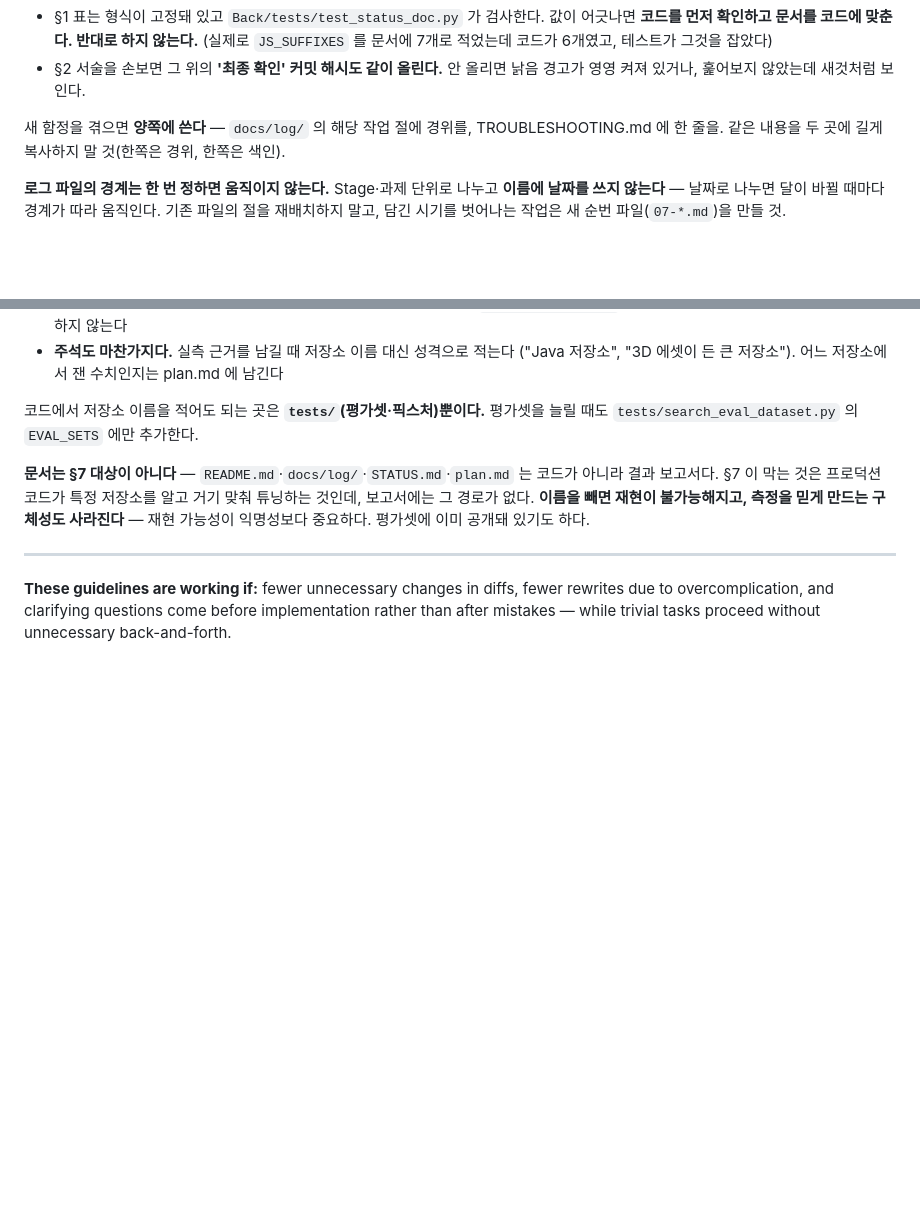
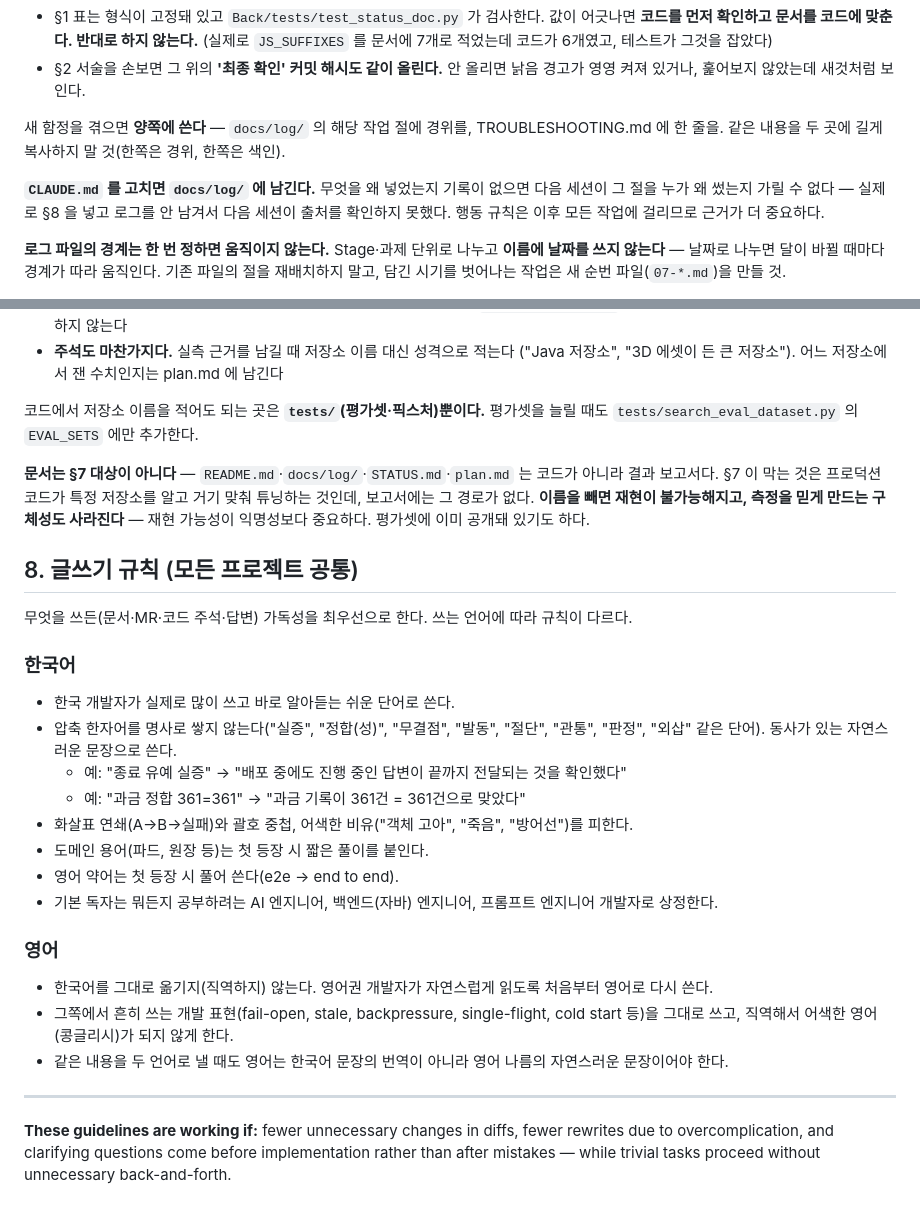
Before and after one commit to jjunyuongv/AI-GitHub, a Markdown page: CLAUDE.md, 2 parts joined by grey strips. Rendered like a GitHub page; blank space fills up the shorter version.

Commit message:
CLAUDE.md 에 §8 글쓰기 규칙을 넣는다
- §8 글쓰기 규칙 추가. 사람이 직접 작성했다. 한국어는 한국 개발자가 바로 알아듣는
  쉬운 단어로 쓰고 압축 한자어를 명사로 쌓지 않는다, 영어는 한국어를 직역하지 않고
  처음부터 영어로 다시 쓴다
- 로그인 작업과 무관하므로 별도 커밋으로 분리한다
- §5 에 한 줄 더한다 — CLAUDE.md 를 고치면 docs/log/ 에 남긴다. §8 을 넣을 때 로그를
  안 남겼더니 다음 세션이 그 절을 누가 왜 썼는지 가리지 못했다. 행동 규칙은 이후 모든
  작업에 걸리므로 근거가 더 중요하다

Co-Authored-By: Claude Opus 5 <noreply@anthropic.com>

```diff
--- a/CLAUDE.md
+++ b/CLAUDE.md
@@ -137,6 +137,10 @@ Strong success criteria let you loop independently. Weak criteria ("make it work
 새 함정을 겪으면 **양쪽에 쓴다** — `docs/log/` 의 해당 작업 절에 경위를, TROUBLESHOOTING.md 에 한 줄을.
 같은 내용을 두 곳에 길게 복사하지 말 것(한쪽은 경위, 한쪽은 색인).
 
+**`CLAUDE.md` 를 고치면 `docs/log/` 에 남긴다.** 무엇을 왜 넣었는지 기록이 없으면
+다음 세션이 그 절을 누가 왜 썼는지 가릴 수 없다 — 실제로 §8 을 넣고 로그를 안 남겨서
+다음 세션이 출처를 확인하지 못했다. 행동 규칙은 이후 모든 작업에 걸리므로 근거가 더 중요하다.
+
 **로그 파일의 경계는 한 번 정하면 움직이지 않는다.** Stage·과제 단위로 나누고 **이름에 날짜를 쓰지 않는다** —
 날짜로 나누면 달이 바뀔 때마다 경계가 따라 움직인다. 기존 파일의 절을 재배치하지 말고,
 담긴 시기를 벗어나는 작업은 새 순번 파일(`07-*.md`)을 만들 것.
@@ -200,6 +204,27 @@ Back/
 보고서에는 그 경로가 없다. **이름을 빼면 재현이 불가능해지고, 측정을 믿게 만드는 구체성도
 사라진다** — 재현 가능성이 익명성보다 중요하다. 평가셋에 이미 공개돼 있기도 하다.
 
+## 8. 글쓰기 규칙 (모든 프로젝트 공통)
+
+무엇을 쓰든(문서·MR·코드 주석·답변) 가독성을 최우선으로 한다. 쓰는 언어에 따라 규칙이 다르다.
+
+### 한국어
+
+- 한국 개발자가 실제로 많이 쓰고 바로 알아듣는 쉬운 단어로 쓴다.
+- 압축 한자어를 명사로 쌓지 않는다("실증", "정합(성)", "무결점", "발동", "절단", "관통", "판정", "외삽" 같은 단어). 동사가 있는 자연스러운 문장으로 쓴다.
+  - 예: "종료 유예 실증" → "배포 중에도 진행 중인 답변이 끝까지 전달되는 것을 확인했다"
+  - 예: "과금 정합 361=361" → "과금 기록이 361건 = 361건으로 맞았다"
+- 화살표 연쇄(A→B→실패)와 괄호 중첩, 어색한 비유("객체 고아", "죽음", "방어선")를 피한다.
+- 도메인 용어(파드, 원장 등)는 첫 등장 시 짧은 풀이를 붙인다.
+- 영어 약어는 첫 등장 시 풀어 쓴다(e2e → end to end).
+- 기본 독자는 뭐든지 공부하려는 AI 엔지니어, 백엔드(자바) 엔지니어, 프롬프트 엔지니어 개발자로 상정한다.
+
+### 영어
+
+- 한국어를 그대로 옮기지(직역하지) 않는다. 영어권 개발자가 자연스럽게 읽도록 처음부터 영어로 다시 쓴다.
+- 그쪽에서 흔히 쓰는 개발 표현(fail-open, stale, backpressure, single-flight, cold start 등)을 그대로 쓰고, 직역해서 어색한 영어(콩글리시)가 되지 않게 한다.
+- 같은 내용을 두 언어로 낼 때도 영어는 한국어 문장의 번역이 아니라 영어 나름의 자연스러운 문장이어야 한다.
+
 ---
 
 **These guidelines are working if:** fewer unnecessary changes in diffs, fewer rewrites due to overcomplication, and clarifying questions come before implementation rather than after mistakes — while trivial tasks proceed without unnecessary back-and-forth.
```
